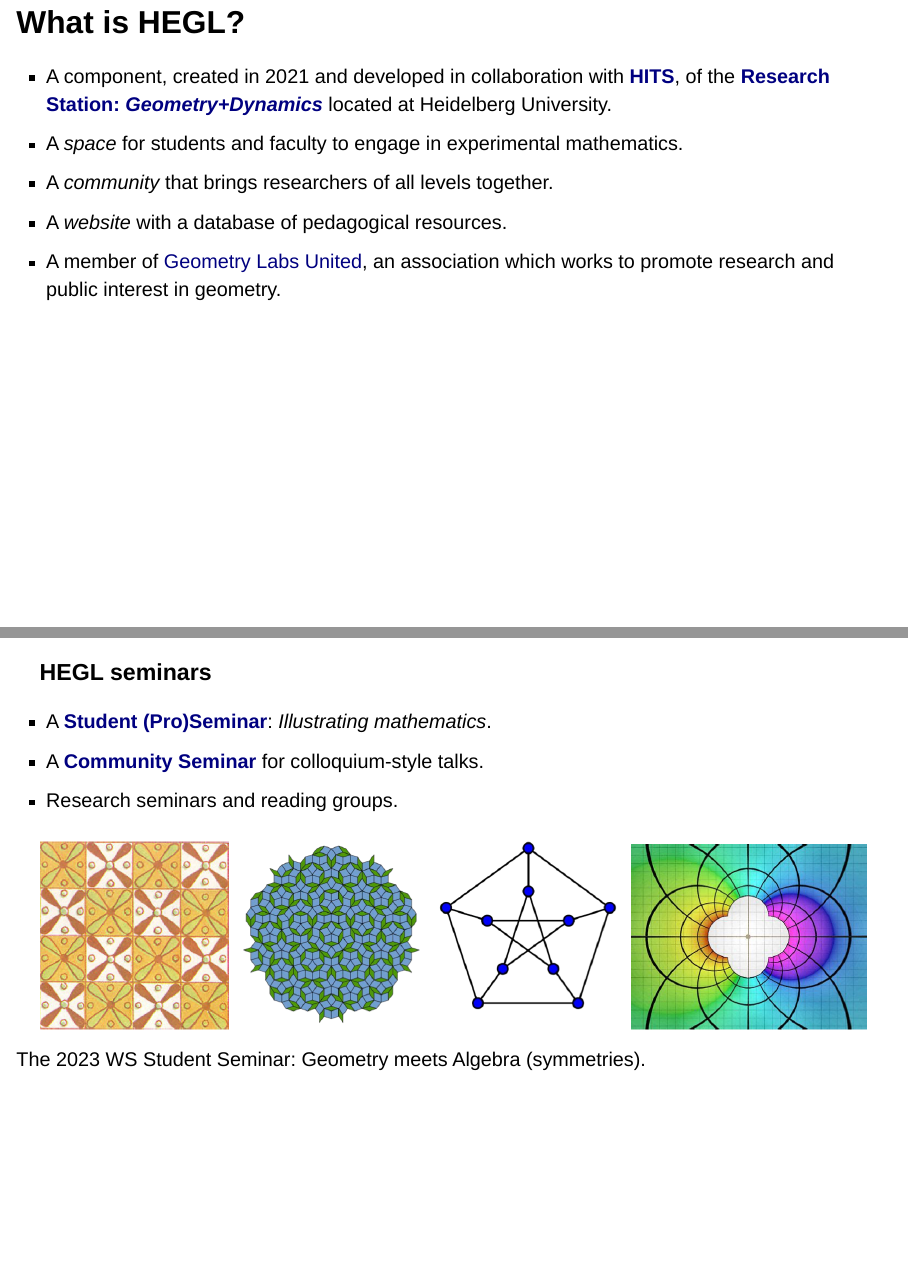
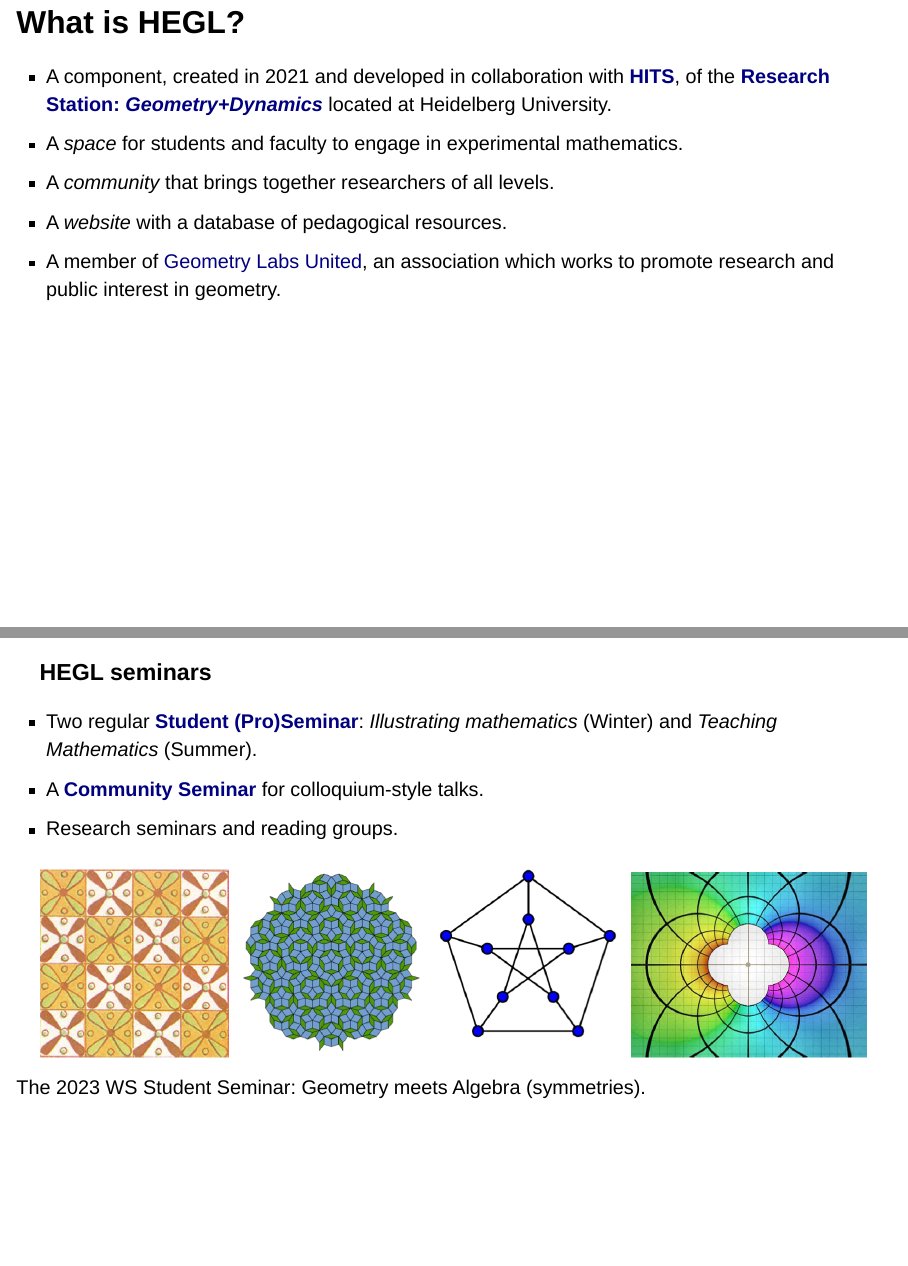
Before and after one commit to matematiflo/matematiflo.github.io, a Quarto document (HEGL/HEGL.qmd): pages 2 and 6 of 10, joined at a grey line. Rendered offline with R 4.5, knitr and Pandoc in place of Quarto, with nearby package versions; drawn as Slidy slides in place of the format the file asks for.

Commit message:
Update HEGL info

```diff
--- a/HEGL/HEGL.qmd
+++ b/HEGL/HEGL.qmd
@@ -14,9 +14,9 @@
 
 ## What is HEGL?
 
-- A component, created in 2021 and developed in collaboration with [**HITS**](https://www.h-its.org), of the [**Research Station: *Geometry+Dynamics***](https://www.mathi.uni-heidelberg.de/~geodyn/) located at Heidelberg University.
+- A component, created in 2021 and developed in collaboration with [**HITS**](https://www.h-its.org), of the [**Research Station: *Geometry+Dynamics***](https://geometry-dynamics.mathi.uni-heidelberg.de) located at Heidelberg University.
 - A *space* for students and faculty to engage in experimental mathematics.
-- A *community* that brings researchers of all levels together.
+- A *community* that brings together researchers of all levels.
 - A *website* with a database of pedagogical resources.
 - A member of [Geometry Labs United](https://geometrylabs.net), an association which works to promote research and public interest in geometry.
 
@@ -72,7 +72,7 @@
 
 ### HEGL seminars
 
-- A [**Student (Pro)Seminar**](https://hegl.mathi.uni-heidelberg.de/seminars/hegl-proseminar/): *Illustrating mathematics*.
+- Two regular [**Student (Pro)Seminar**](https://hegl.mathi.uni-heidelberg.de/seminars/hegl-proseminar/): *Illustrating mathematics* (Winter) and *Teaching Mathematics* (Summer).
 - A [**Community Seminar**](https://hegl.mathi.uni-heidelberg.de/seminars/hegl-community-seminar/) for colloquium-style talks.
 - Research seminars and reading groups.
 
```
Also changed, not shown: HEGL/HEGL.html.
